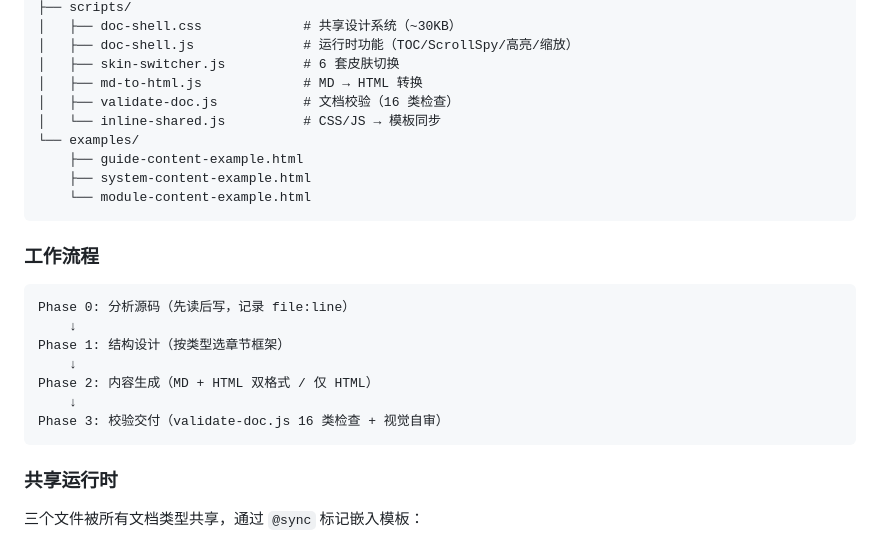
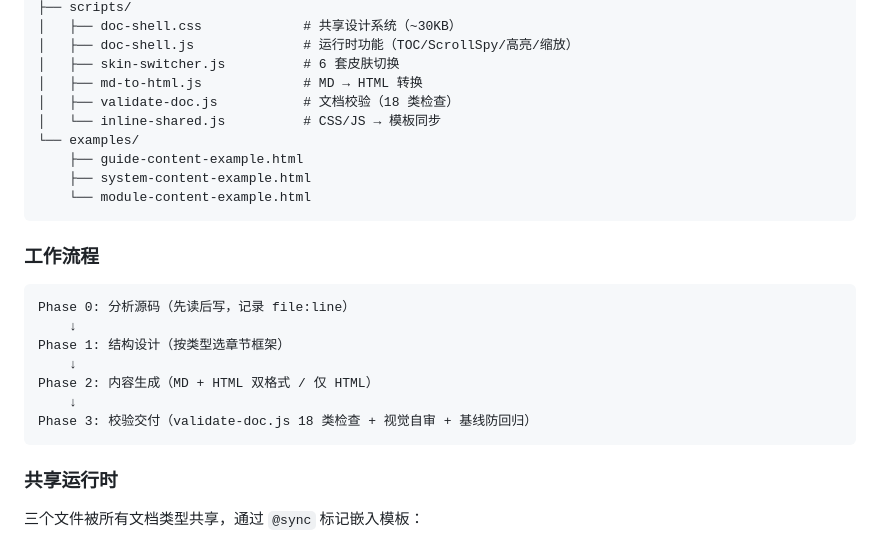
Before and after one commit to GeziP/doc-wiki, a Markdown page: README.md, the part around one of its changes. Rendered like a GitHub page.

````diff
--- a/README.md
+++ b/README.md
@@ -71,7 +103,7 @@ doc-writer/
 │   ├── doc-shell.js              # 运行时功能（TOC/ScrollSpy/高亮/缩放）
 │   ├── skin-switcher.js          # 6 套皮肤切换
 │   ├── md-to-html.js             # MD → HTML 转换
-│   ├── validate-doc.js           # 文档校验（16 类检查）
+│   ├── validate-doc.js           # 文档校验（18 类检查）
 │   └── inline-shared.js          # CSS/JS → 模板同步
 └── examples/
     ├── guide-content-example.html
@@ -88,7 +120,7 @@ Phase 1: 结构设计（按类型选章节框架）
     ↓
 Phase 2: 内容生成（MD + HTML 双格式 / 仅 HTML）
     ↓
-Phase 3: 校验交付（validate-doc.js 16 类检查 + 视觉自审）
+Phase 3: 校验交付（validate-doc.js 18 类检查 + 视觉自审 + 基线防回归）
 ```
 
 ### 共享运行时
````
Also changed, not shown: other parts of README.md (+34 -2 lines), doc/Doc_Wiki_System_Architecture.md (+46 -22 lines), docs/screenshots/self-doc-maintenance.png (added), docs/screenshots/self-doc-top.png (added), docs/screenshots/self-doc-validation.png (added), 1 other file.
